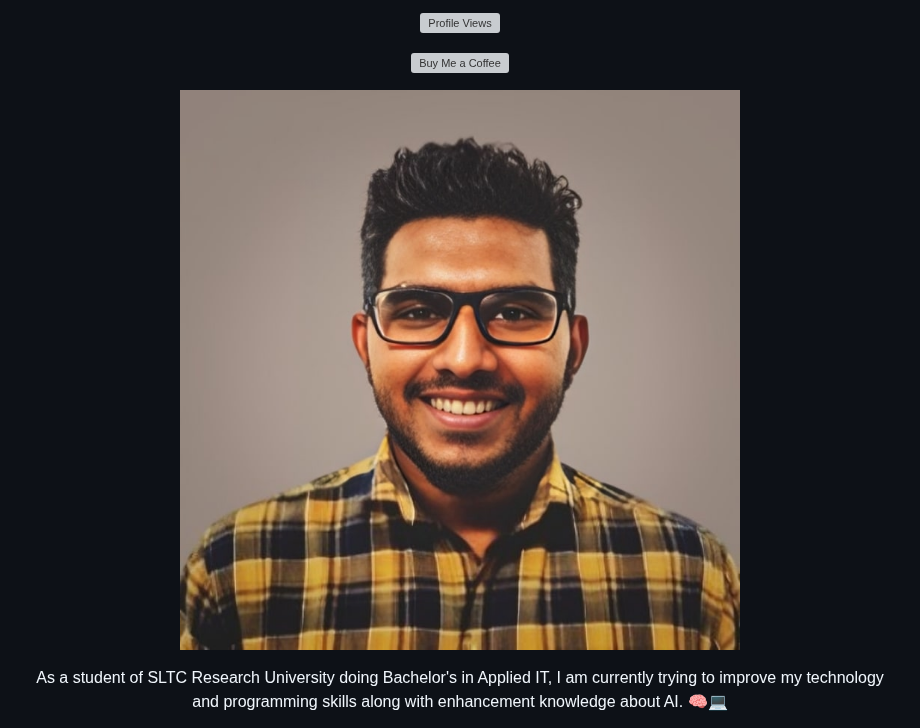
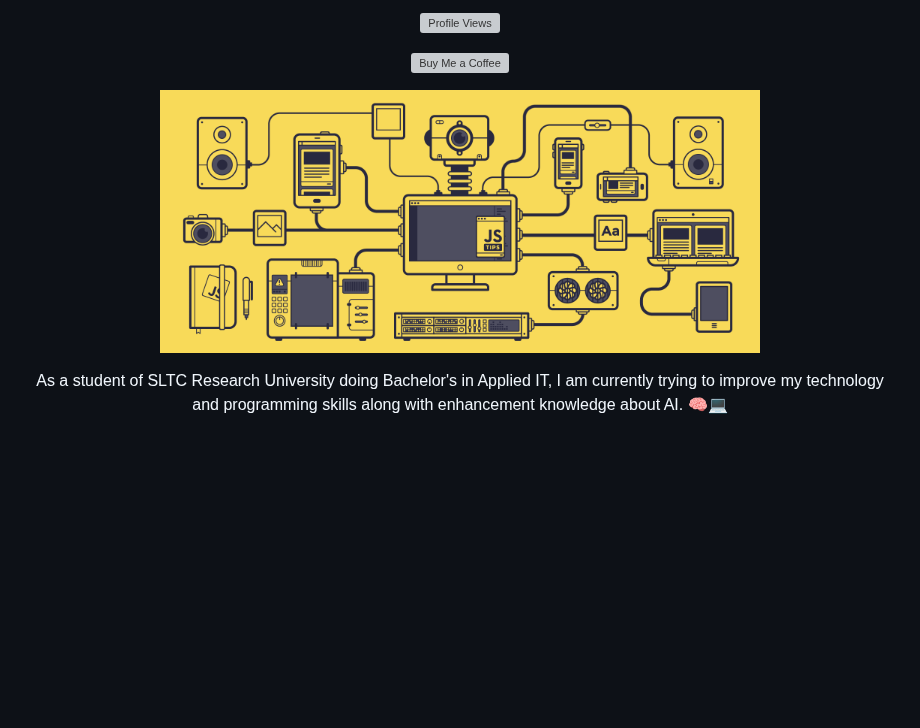
Before and after one commit to DevZenMaster/DevZenMaster, a Markdown page: README.md, the part around the change. Rendered like a GitHub page; pictures changed too: img/js.gif (added); blank space fills up the shorter version; grey boxes are pictures that could not be loaded.

```diff
--- a/README.md
+++ b/README.md
@@ -26,7 +26,7 @@
 
 <p align="center">
   <a href="https://github.com/devzenmaster">
-    <img src="img/profile.jpg" alt="Profile" width="600">
+    <img src="img/js.gif" alt="computer_system_photo" width="600">
   </a>
 </p>
 
```
Also changed, not shown: 1 other file.
